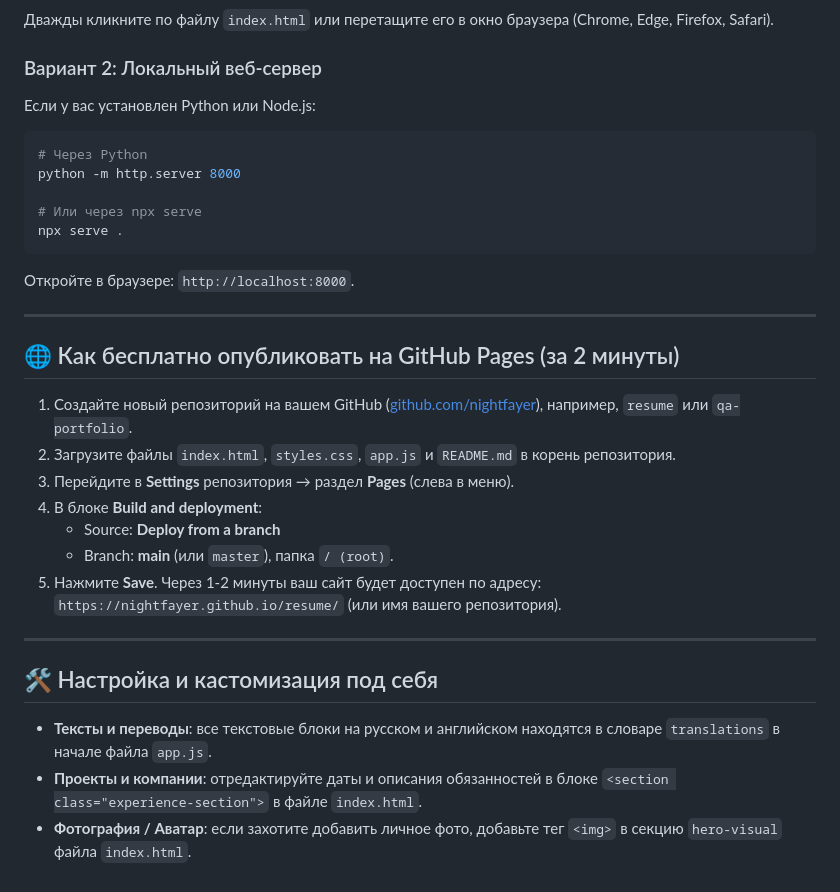
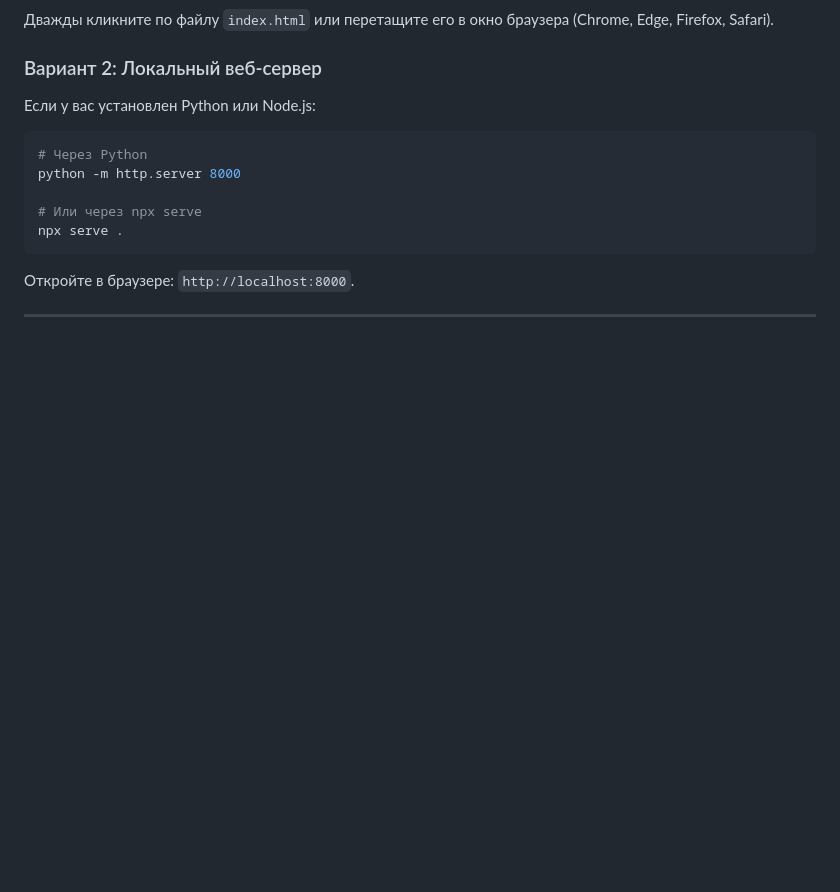
Before and after one commit to nightfayer/qa-resume, a Markdown page: README.md, the part around the change. GitHub-like rendering; blank space fills up the shorter version.

```diff
--- a/README.md
+++ b/README.md
@@ -67,22 +67,3 @@ npx serve .
 Откройте в браузере: `http://localhost:8000`.
 
 ---
-
-## 🌐 Как бесплатно опубликовать на GitHub Pages (за 2 минуты)
-
-1. Создайте новый репозиторий на вашем GitHub ([github.com/nightfayer](https://github.com/nightfayer)), например, `resume` или `qa-portfolio`.
-2. Загрузите файлы `index.html`, `styles.css`, `app.js` и `README.md` в корень репозитория.
-3. Перейдите в **Settings** репозитория &rarr; раздел **Pages** (слева в меню).
-4. В блоке **Build and deployment**:
-   - Source: **Deploy from a branch**
-   - Branch: **main** (или `master`), папка `/ (root)`.
-5. Нажмите **Save**. Через 1-2 минуты ваш сайт будет доступен по адресу:
-   `https://nightfayer.github.io/resume/` (или имя вашего репозитория).
-
----
-
-## 🛠 Настройка и кастомизация под себя
-
-- **Тексты и переводы**: все текстовые блоки на русском и английском находятся в словаре `translations` в начале файла `app.js`.
-- **Проекты и компании**: отредактируйте даты и описания обязанностей в блоке `<section class="experience-section">` в файле `index.html`.
-- **Фотография / Аватар**: если захотите добавить личное фото, добавьте тег `<img>` в секцию `hero-visual` файла `index.html`.
```
